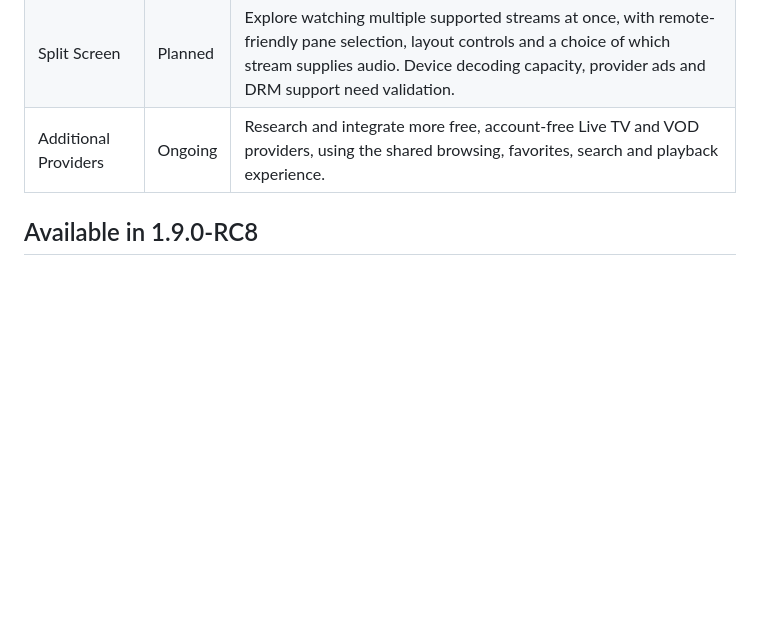
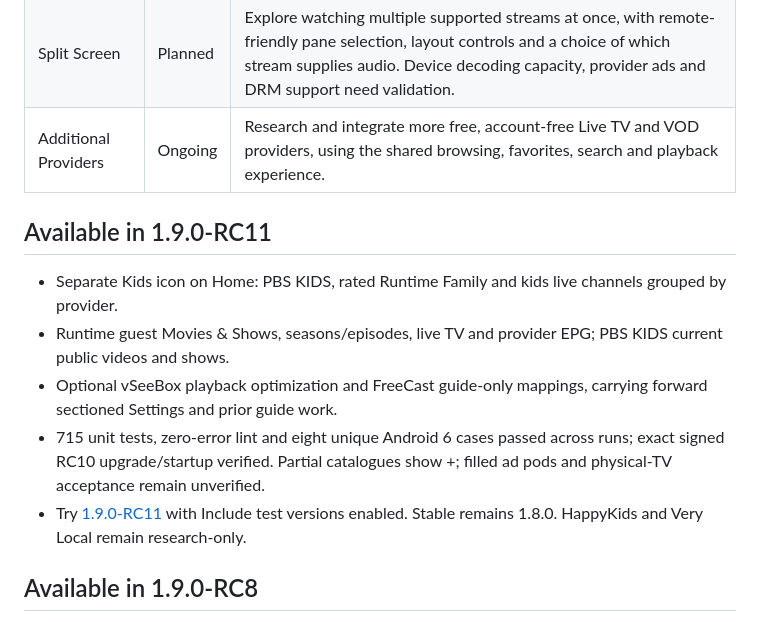
Before and after one commit to sheepman90s/sheepbox-releases, a Markdown page: ROADMAP.md, the part around the change. Drawn GitHub-style; blank space fills up the shorter version.

Commit message:
Publish RC11 Kids, Runtime and PBS KIDS documentation

```diff
--- a/ROADMAP.md
+++ b/ROADMAP.md
@@ -7,6 +7,14 @@ Planned work after stable [1.8.0](https://github.com/sheepman90s/sheepbox-releas
 | Closed Captioning | Planned | Consistent caption controls across Live TV and On Demand, language/track selection, and saved preferences where providers supply supported captions. Existing provider subtitle support will be extended into a consistent experience. |
 | Split Screen | Planned | Explore watching multiple supported streams at once, with remote-friendly pane selection, layout controls and a choice of which stream supplies audio. Device decoding capacity, provider ads and DRM support need validation. |
 | Additional Providers | Ongoing | Research and integrate more free, account-free Live TV and VOD providers, using the shared browsing, favorites, search and playback experience. |
+
+## Available in 1.9.0-RC11
+
+- Separate Kids icon on Home: PBS KIDS, rated Runtime Family and kids live channels grouped by provider.
+- Runtime guest Movies & Shows, seasons/episodes, live TV and provider EPG; PBS KIDS current public videos and shows.
+- Optional vSeeBox playback optimization and FreeCast guide-only mappings, carrying forward sectioned Settings and prior guide work.
+- 715 unit tests, zero-error lint and eight unique Android 6 cases passed across runs; exact signed RC10 upgrade/startup verified. Partial catalogues show +; filled ad pods and physical-TV acceptance remain unverified.
+- Try [1.9.0-RC11](https://github.com/sheepman90s/sheepbox-releases/releases/tag/v1.9.0-RC11) with Include test versions enabled. Stable remains 1.8.0. HappyKids and Very Local remain research-only.
 
 ## Available in 1.9.0-RC8
 
```
Also changed, not shown: PROVIDERS.md (+3 -1 lines), README.md (+9 -1 lines), assets/screenshot-home-rc11.png (added), assets/screenshot-kids-rc11.png (added), 1 other file.
